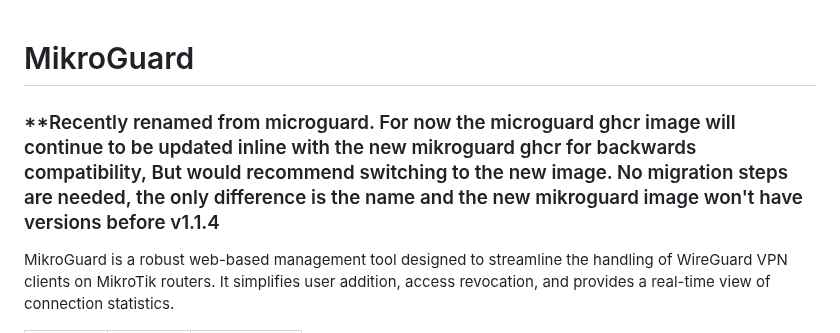
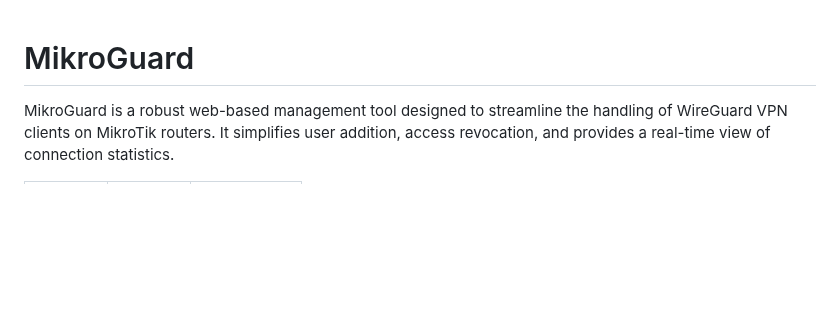
Before and after one commit to xterm-inator/MikroGuard, a Markdown page: README.md, the part around the change. GitHub-like rendering; blank space fills up the shorter version.

```diff
--- a/README.md
+++ b/README.md
@@ -1,5 +1,4 @@
 # MikroGuard
-### **Recently renamed from microguard. For now the microguard ghcr image will continue to be updated inline with the new mikroguard ghcr for backwards compatibility, But would recommend switching to the new image. No migration steps are needed, the only difference is the name and the new mikroguard image won't have versions before v1.1.4
 
 MikroGuard is a robust web-based management tool designed to streamline the handling of WireGuard VPN clients on MikroTik routers. It simplifies user addition, access revocation, and provides a real-time view of connection statistics.
 
```
